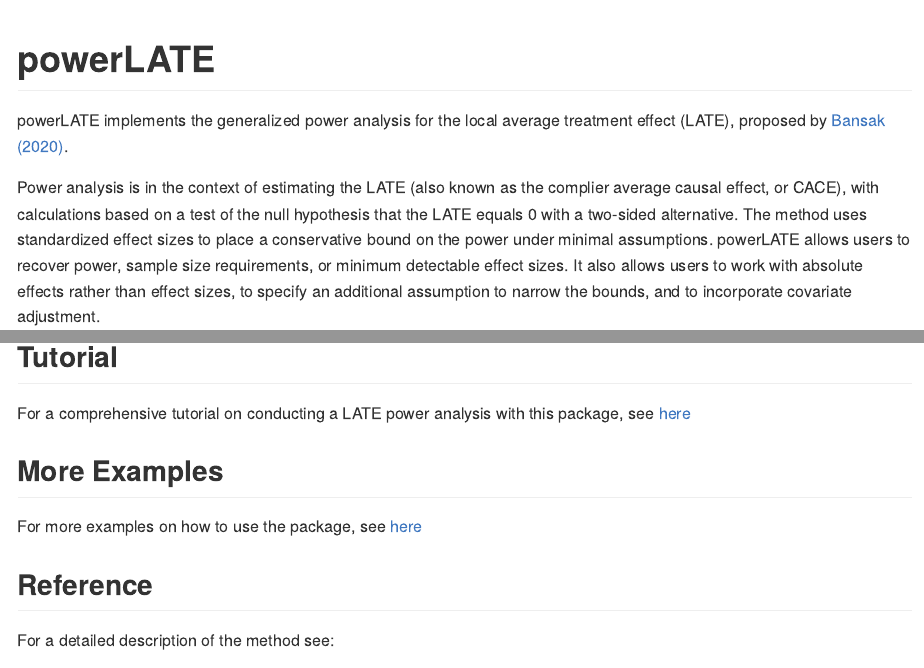
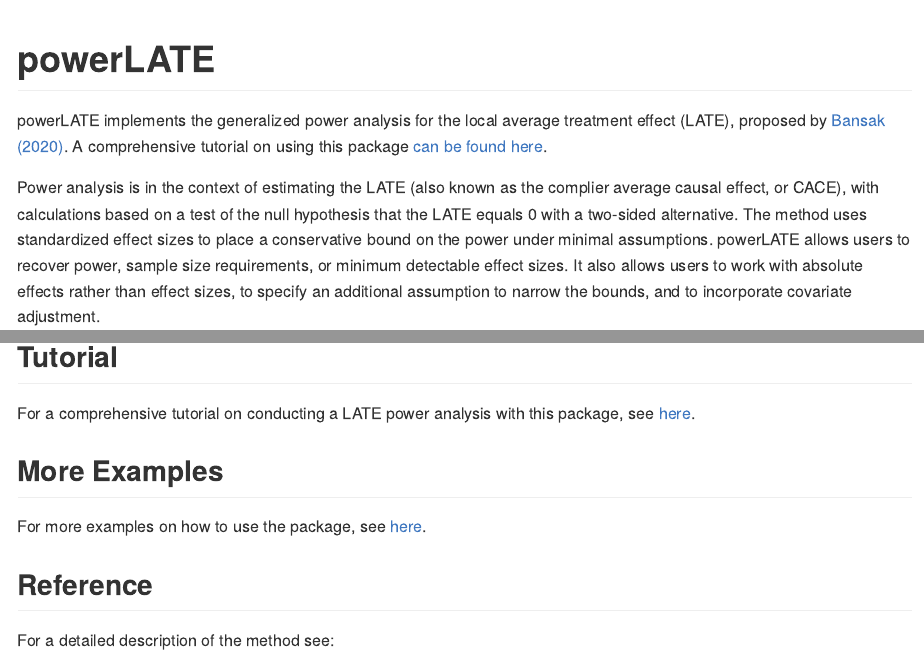
Before and after one commit to kbansak/powerLATE, an R Markdown document (README.Rmd): the page in a window 1100 px wide, from its top, and a second part further down, joined at a grey line. The pictures show the output file README.md that the author committed with the source, drawn offline in the style of GitHub; long lines of code are wrapped; badge pictures from the web are left out.

Commit message:
Add files via upload

````diff
--- a/README.Rmd
+++ b/README.Rmd
@@ -31,7 +31,7 @@ cat(badge_cran_download("powerLATE", "grand-total", "blue"))
 ```
 <!-- badges: end -->
 
-powerLATE implements the generalized power analysis for the local average treatment effect (LATE), proposed by [Bansak (2020)](https://projecteuclid.org/download/pdfview_1/euclid.ss/1591171230).
+powerLATE implements the generalized power analysis for the local average treatment effect (LATE), proposed by [Bansak (2020)](https://projecteuclid.org/download/pdfview_1/euclid.ss/1591171230). A comprehensive tutorial on using this package [can be found here](https://github.com/kbansak/powerLATE_tutorial).
 
 Power analysis is in the context of estimating the LATE (also known as the complier average causal effect, or CACE), with calculations based on a test of the null hypothesis that the LATE equals 0 with a two-sided alternative. The method uses standardized effect sizes to place a conservative bound on the power under minimal assumptions. powerLATE allows users to recover power, sample size requirements, or minimum detectable effect sizes. It also allows users to work with absolute effects rather than effect sizes, to specify an additional assumption to narrow the bounds, and to incorporate covariate adjustment.
 
@@ -67,11 +67,11 @@ powerLATE provides two main functions:
 
 ## Tutorial
 
-For a comprehensive tutorial on conducting a LATE power analysis with this package, see [here](https://github.com/kbansak/powerLATE_tutorial)
+For a comprehensive tutorial on conducting a LATE power analysis with this package, see [here](https://github.com/kbansak/powerLATE_tutorial).
 
 ## More Examples
 
-For more examples on how to use the package, see [here](https://htmlpreview.github.io/?https://github.com/EddieYang211/powerLATE_aux/blob/master/powerLATE_Examples.html)
+For more examples on how to use the package, see [here](https://htmlpreview.github.io/?https://github.com/EddieYang211/powerLATE_aux/blob/master/powerLATE_Examples.html).
 
 ## Reference
 
````
Also changed, not shown: README.md.
